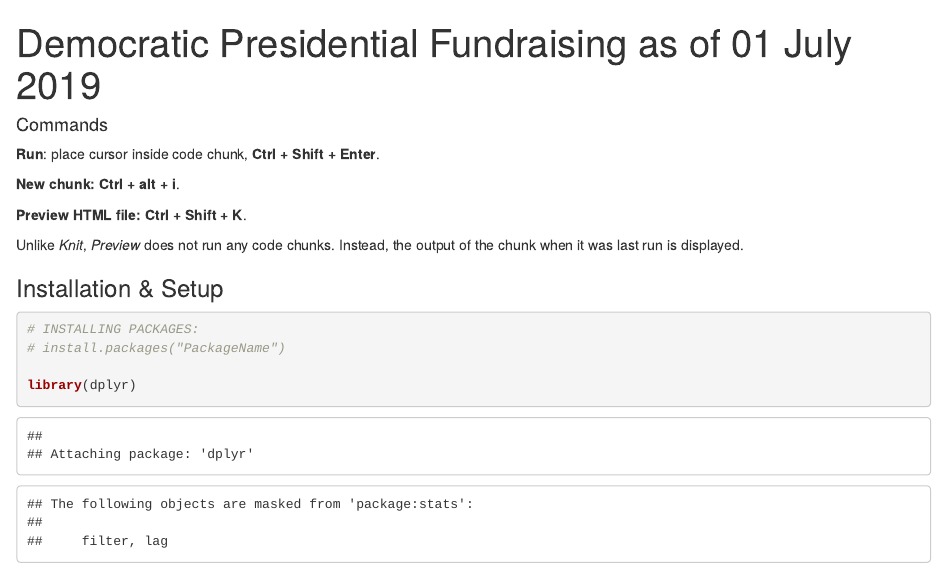
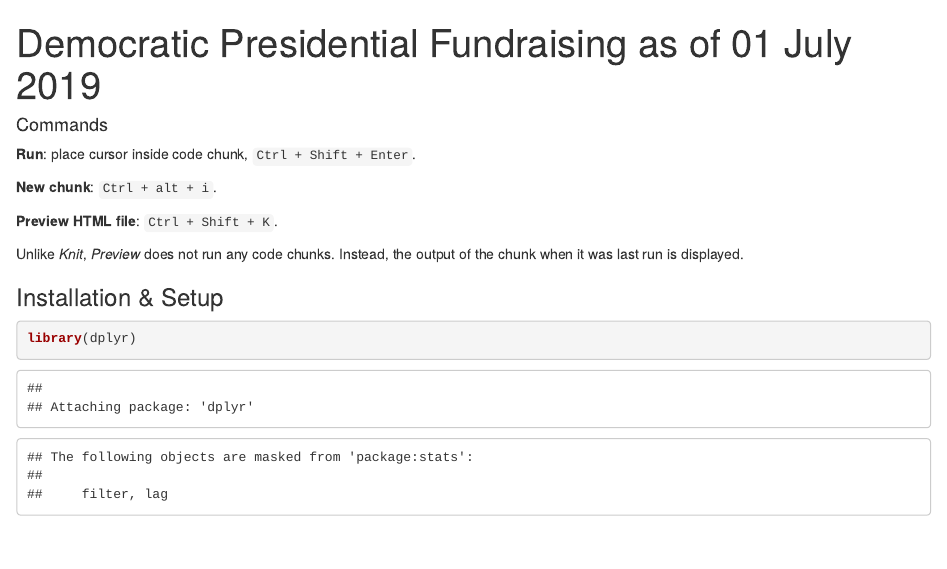
Before and after one commit to achungerford/elect2020, an R Markdown document (dem-money.Rmd): the page in a window 1100 px wide, from its top. Rendered offline with R 4.5, knitr and Pandoc, with nearby package versions.

Commit message:
select element by comparison

````diff
--- a/dem-money.Rmd
+++ b/dem-money.Rmd
@@ -5,20 +5,17 @@ output: html_notebook
 
 
 #### Commands
-**Run**: place cursor inside code chunk, **Ctrl + Shift + Enter**.
+**Run**: place cursor inside code chunk, `Ctrl + Shift + Enter`.
 
-**New chunk: Ctrl + alt + i**.
+**New chunk**: `Ctrl + alt + i`.
 
-**Preview HTML file: Ctrl + Shift + K**.
+**Preview HTML file**: `Ctrl + Shift + K`.
 
 Unlike *Knit*, *Preview* does not run any code chunks.
 Instead, the output of the chunk when it was last run is displayed.
 
 ### Installation & Setup
 ```{r setup}
-# INSTALLING PACKAGES:
-# install.packages("PackageName")
-
 library(dplyr)
 library(ggplot2)
 library(readr)
````
Also changed, not shown: dem-money.nb.html, dem-money.Rmd (1 more changed lines).
